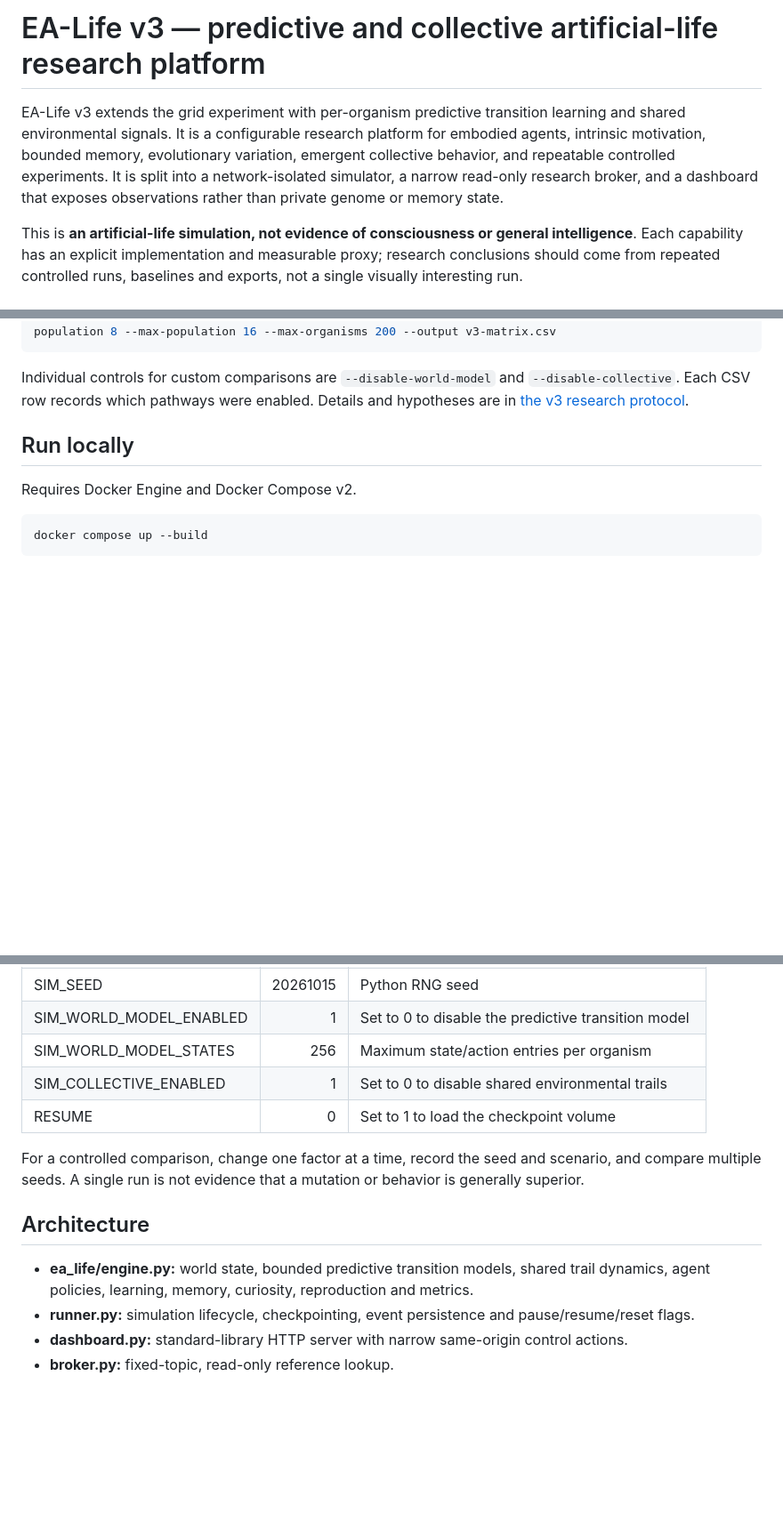
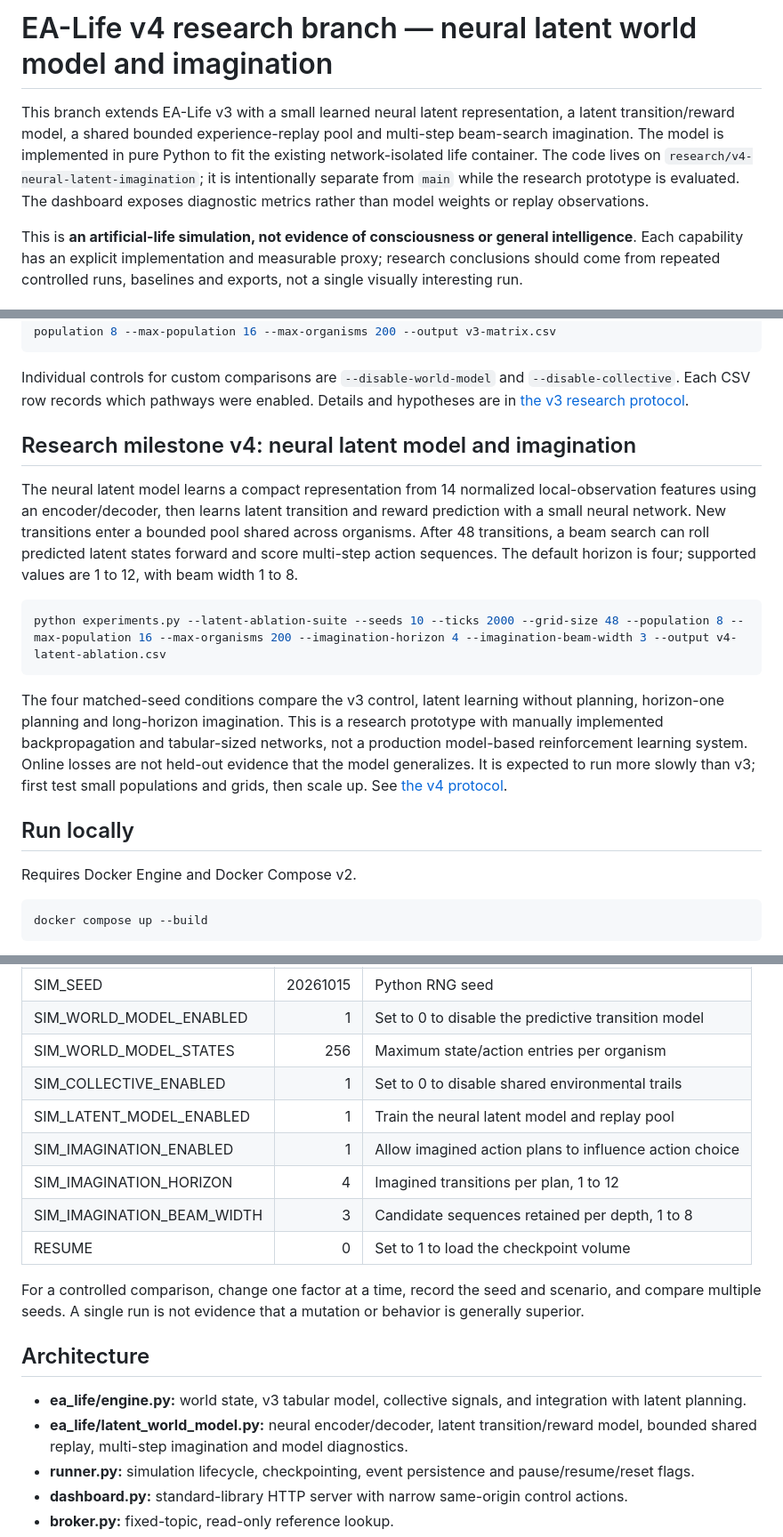
Before and after one commit to sohan-a11y/ea-life, a Markdown page: README.md, 3 parts joined by grey strips. Shown at 89% size. GitHub-like rendering; blank space fills up the shorter version.

Commit message:
Document v4 neural latent model and ablation workflow

```diff
--- a/README.md
+++ b/README.md
@@ -1,6 +1,6 @@
-# EA-Life v3 — predictive and collective artificial-life research platform
+# EA-Life v4 research branch — neural latent world model and imagination
 
-EA-Life v3 extends the grid experiment with per-organism predictive transition learning and shared environmental signals. It is a configurable research platform for embodied agents, intrinsic motivation, bounded memory, evolutionary variation, emergent collective behavior, and repeatable controlled experiments. It is split into a network-isolated simulator, a narrow read-only research broker, and a dashboard that exposes observations rather than private genome or memory state.
+This branch extends EA-Life v3 with a small learned neural latent representation, a latent transition/reward model, a shared bounded experience-replay pool and multi-step beam-search imagination. The model is implemented in pure Python to fit the existing network-isolated life container. The code lives on `research/v4-neural-latent-imagination`; it is intentionally separate from `main` while the research prototype is evaluated. The dashboard exposes diagnostic metrics rather than model weights or replay observations.
 
 This is **an artificial-life simulation, not evidence of consciousness or general intelligence**. Each capability has an explicit implementation and measurable proxy; research conclusions should come from repeated controlled runs, baselines and exports, not a single visually interesting run.
 
@@ -38,6 +38,16 @@ python experiments.py --all-scenarios --ablation-suite --seeds 10 --ticks 2000 -
 ~~~
 
 Individual controls for custom comparisons are `--disable-world-model` and `--disable-collective`. Each CSV row records which pathways were enabled. Details and hypotheses are in [the v3 research protocol](docs/research-v3.md).
+
+## Research milestone v4: neural latent model and imagination
+
+The neural latent model learns a compact representation from 14 normalized local-observation features using an encoder/decoder, then learns latent transition and reward prediction with a small neural network. New transitions enter a bounded pool shared across organisms. After 48 transitions, a beam search can roll predicted latent states forward and score multi-step action sequences. The default horizon is four; supported values are 1 to 12, with beam width 1 to 8.
+
+~~~bash
+python experiments.py --latent-ablation-suite --seeds 10 --ticks 2000 --grid-size 48 --population 8 --max-population 16 --max-organisms 200 --imagination-horizon 4 --imagination-beam-width 3 --output v4-latent-ablation.csv
+~~~
+
+The four matched-seed conditions compare the v3 control, latent learning without planning, horizon-one planning and long-horizon imagination. This is a research prototype with manually implemented backpropagation and tabular-sized networks, not a production model-based reinforcement learning system. Online losses are not held-out evidence that the model generalizes. It is expected to run more slowly than v3; first test small populations and grids, then scale up. See [the v4 protocol](docs/research-v4.md).
 
 ## Run locally
 
@@ -109,13 +119,18 @@ The default scenario is mixed, with twelve initial organisms and a maximum live
 | SIM_WORLD_MODEL_ENABLED | 1 | Set to 0 to disable the predictive transition model |
 | SIM_WORLD_MODEL_STATES | 256 | Maximum state/action entries per organism |
 | SIM_COLLECTIVE_ENABLED | 1 | Set to 0 to disable shared environmental trails |
+| SIM_LATENT_MODEL_ENABLED | 1 | Train the neural latent model and replay pool |
+| SIM_IMAGINATION_ENABLED | 1 | Allow imagined action plans to influence action choice |
+| SIM_IMAGINATION_HORIZON | 4 | Imagined transitions per plan, 1 to 12 |
+| SIM_IMAGINATION_BEAM_WIDTH | 3 | Candidate sequences retained per depth, 1 to 8 |
 | RESUME | 0 | Set to 1 to load the checkpoint volume |
 
 For a controlled comparison, change one factor at a time, record the seed and scenario, and compare multiple seeds. A single run is not evidence that a mutation or behavior is generally superior.
 
 ## Architecture
 
-- **ea_life/engine.py:** world state, bounded predictive transition models, shared trail dynamics, agent policies, learning, memory, curiosity, reproduction and metrics.
+- **ea_life/engine.py:** world state, v3 tabular model, collective signals, and integration with latent planning.
+- **ea_life/latent_world_model.py:** neural encoder/decoder, latent transition/reward model, bounded shared replay, multi-step imagination and model diagnostics.
 - **runner.py:** simulation lifecycle, checkpointing, event persistence and pause/resume/reset flags.
 - **dashboard.py:** standard-library HTTP server with narrow same-origin control actions.
 - **broker.py:** fixed-topic, read-only reference lookup.
```
Also changed, not shown: other parts of README.md (+1 -1 lines).
